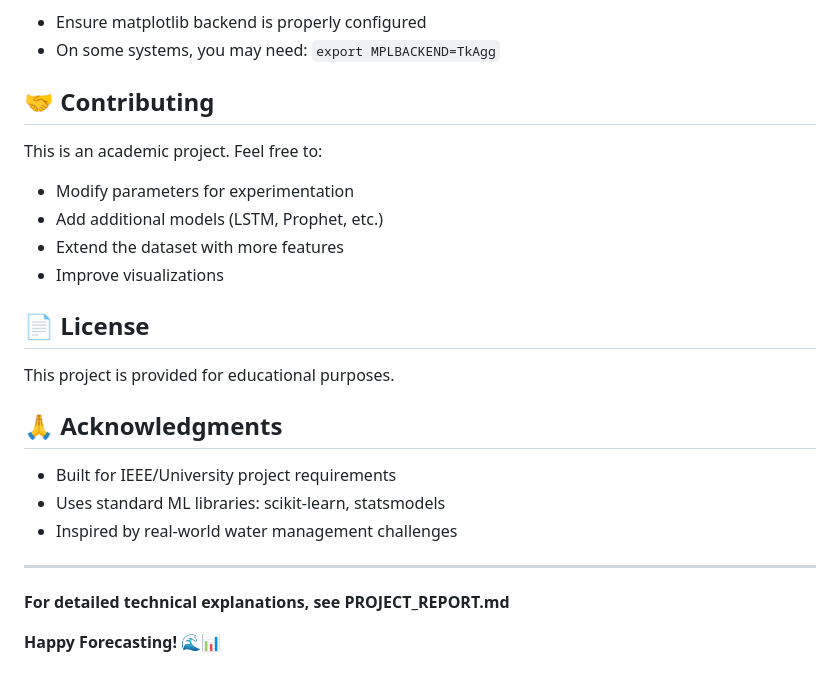
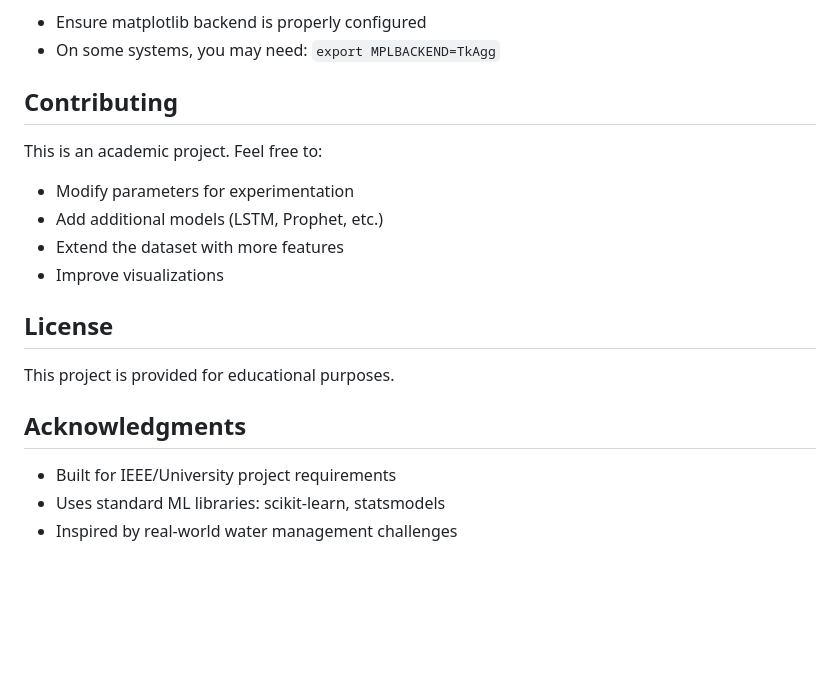
Before and after one commit to layaravi04/AI-Driven-water-demand-forecasting-system-, a Markdown page: README.md, the part around one of its changes. Rendered like a GitHub page; blank space fills up the shorter version.

Commit message:
Update README with project details and structure

```diff
--- a/README.md
+++ b/README.md
@@ -177,7 +177,7 @@ pip install --upgrade pandas numpy matplotlib seaborn scikit-learn statsmodels
 - Ensure matplotlib backend is properly configured
 - On some systems, you may need: `export MPLBACKEND=TkAgg`
 
-## 🤝 Contributing
+## Contributing
 
 This is an academic project. Feel free to:
 - Modify parameters for experimentation
@@ -185,18 +185,12 @@ This is an academic project. Feel free to:
 - Extend the dataset with more features
 - Improve visualizations
 
-## 📄 License
+##  License
 
 This project is provided for educational purposes.
 
-## 🙏 Acknowledgments
+## Acknowledgments
 
 - Built for IEEE/University project requirements
 - Uses standard ML libraries: scikit-learn, statsmodels
 - Inspired by real-world water management challenges
-
----
-
-**For detailed technical explanations, see PROJECT_REPORT.md**
-
-**Happy Forecasting! 🌊📊**
```
Also changed, not shown: other parts of README.md (+9 -9 lines).
